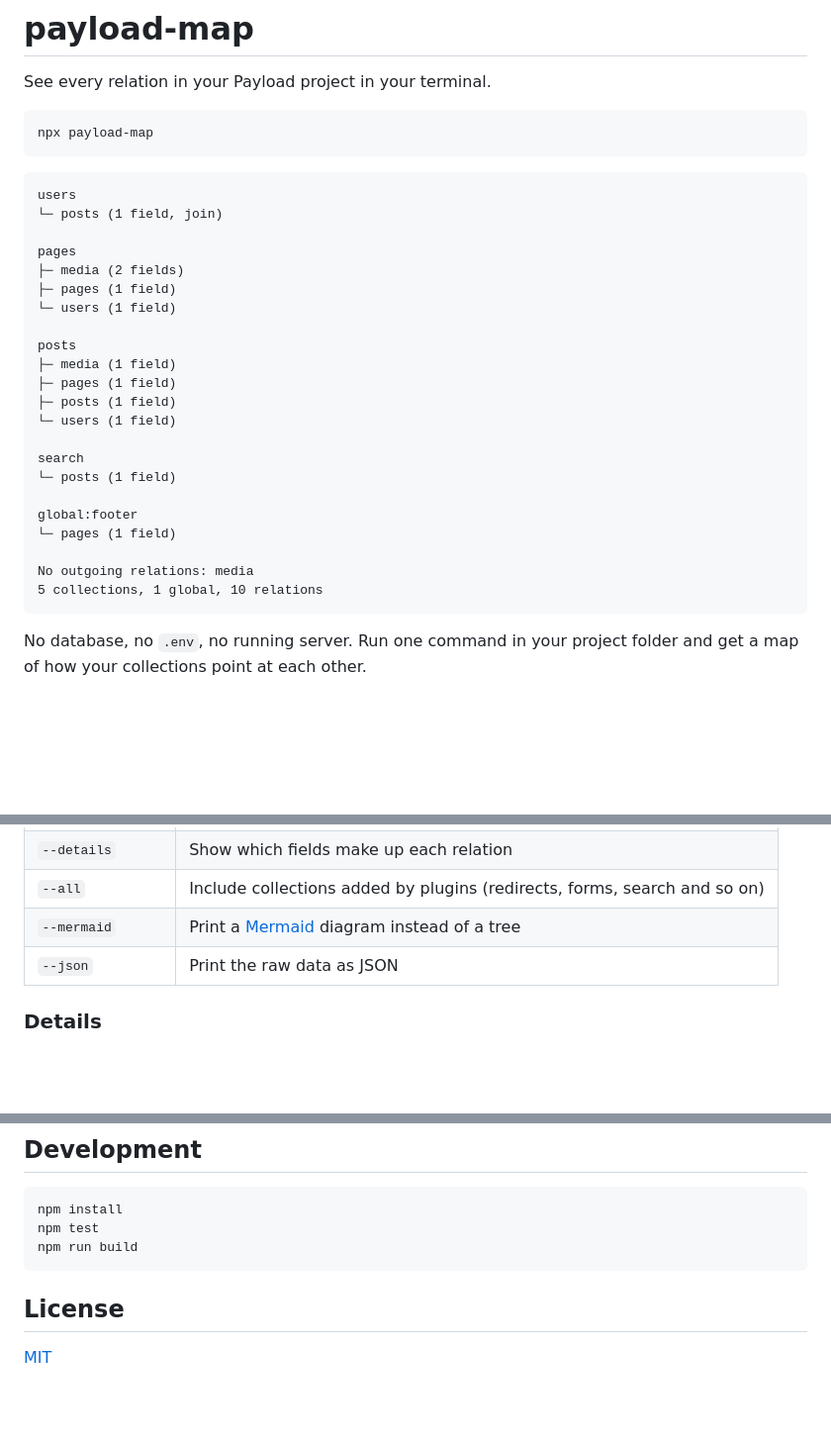
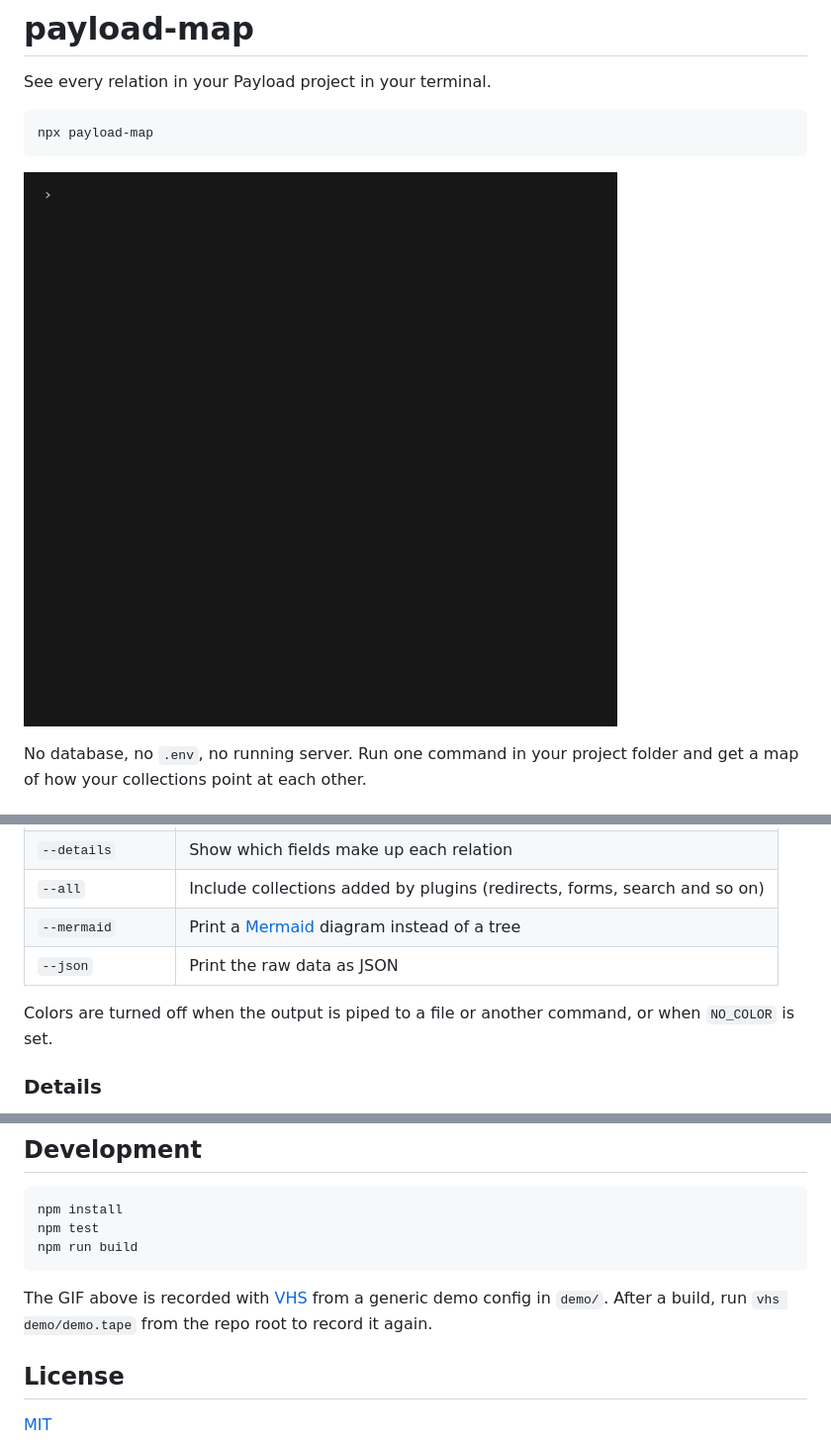
Before and after one commit to J0Money/payload-map, a Markdown page: README.md, 3 parts joined by grey strips. Shown at 99% size. GitHub-like rendering; pictures changed too: demo/demo.gif (added); blank space fills up the shorter version.

````diff
--- a/README.md
+++ b/README.md
@@ -6,30 +6,7 @@ See every relation in your Payload project in your terminal.
 npx payload-map
 ```
 
-```
-users
-└─ posts (1 field, join)
-
-pages
-├─ media (2 fields)
-├─ pages (1 field)
-└─ users (1 field)
-
-posts
-├─ media (1 field)
-├─ pages (1 field)
-├─ posts (1 field)
-└─ users (1 field)
-
-search
-└─ posts (1 field)
-
-global:footer
-└─ pages (1 field)
-
-No outgoing relations: media
-5 collections, 1 global, 10 relations
-```
+![payload-map drawing the relations of a demo shop as a tree in the terminal](demo/demo.gif)
 
 No database, no `.env`, no running server. Run one command in your project folder and get a map of how your collections point at each other.
 
@@ -71,6 +48,8 @@ It looks for the config in this order:
 | `--all` | Include collections added by plugins (redirects, forms, search and so on) |
 | `--mermaid` | Print a [Mermaid](https://mermaid.js.org/) diagram instead of a tree |
 | `--json` | Print the raw data as JSON |
+
+Colors are turned off when the output is piped to a file or another command, or when `NO_COLOR` is set.
 
 ### Details
 
@@ -142,6 +121,8 @@ npm test
 npm run build
 ```
 
+The GIF above is recorded with [VHS](https://github.com/charmbracelet/vhs) from a generic demo config in `demo/`. After a build, run `vhs demo/demo.tape` from the repo root to record it again.
+
 ## License
 
 [MIT](LICENSE)
````
Also changed, not shown: 2 other files.
